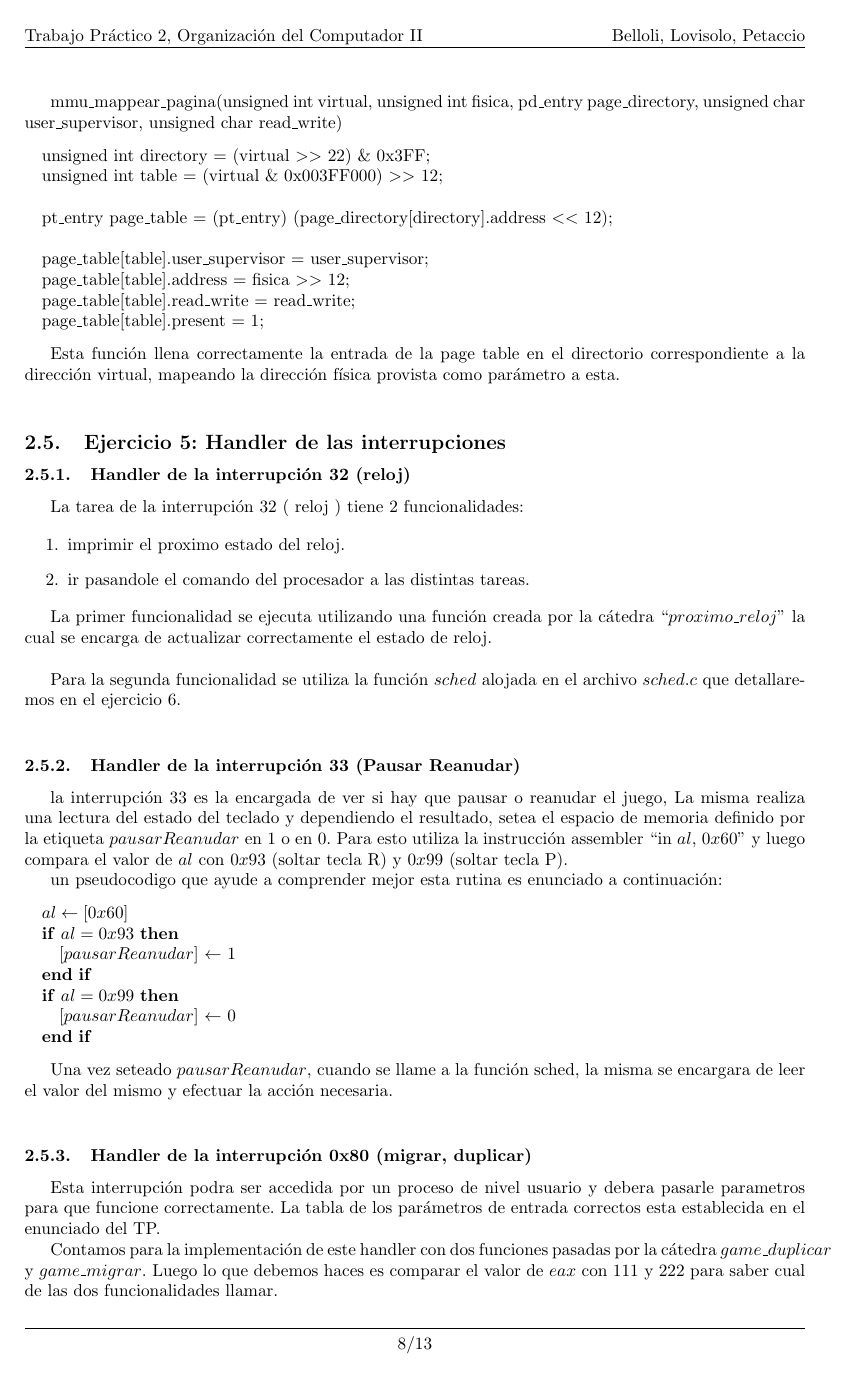
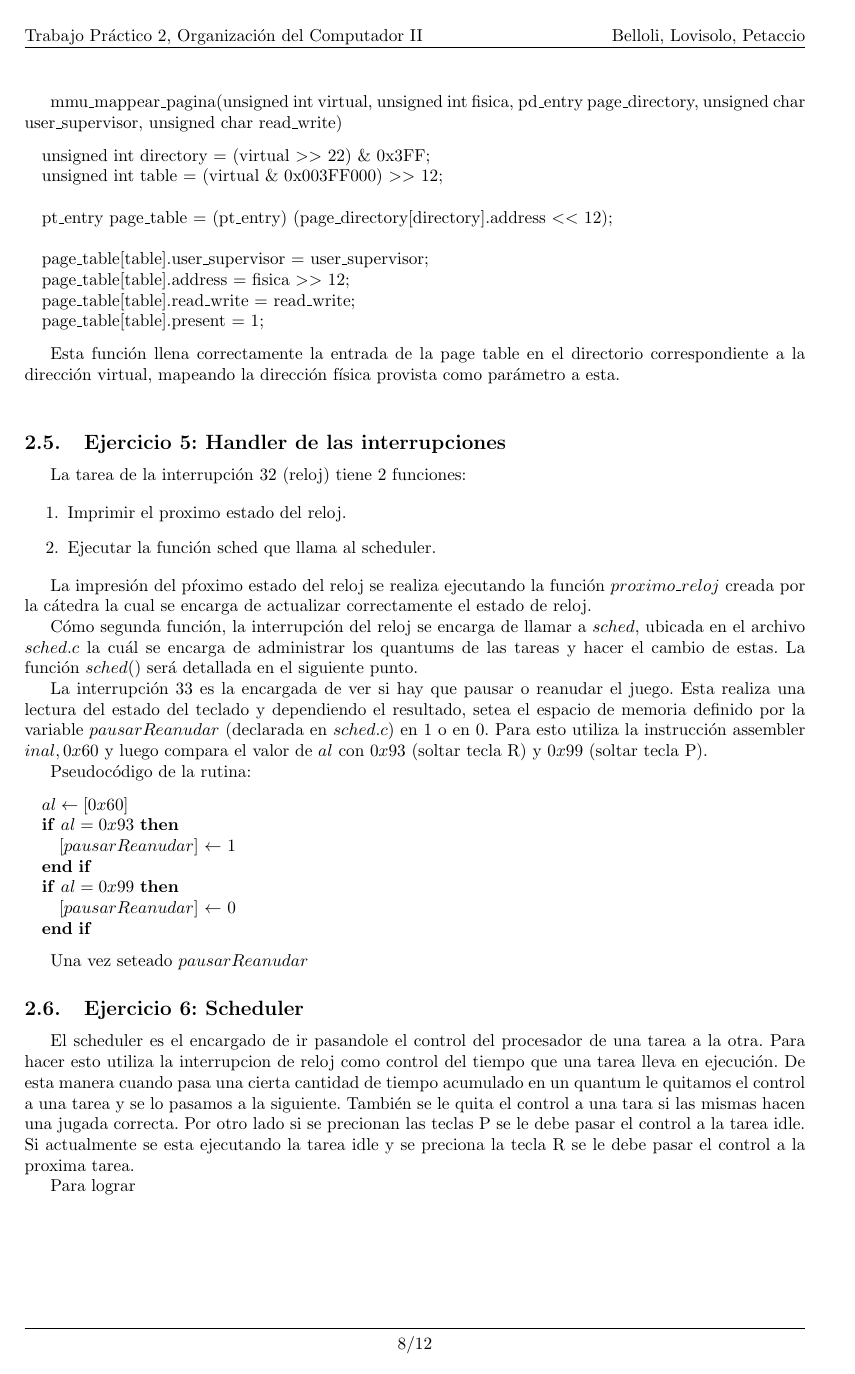
Before and after one commit to LeandroLovisolo/Orga2-TP3, a LaTeX document (informe/informe.tex): page 8 of 13 before the commit and page 8 of 12 after it. Compiled offline with pdfLaTeX.

Commit message:
Cambios variados en el informe

```diff
--- a/informe/informe.tex
+++ b/informe/informe.tex
@@ -352,23 +352,22 @@ mmu\_mappear\_pagina(unsigned int virtual, unsigned int fisica, pd\_entry\* page
 Esta función llena correctamente la entrada de la page table en el directorio correspondiente a la dirección virtual, mapeando la dirección física provista como parámetro a esta.\\
 
 \subsection{Ejercicio 5: Handler de las interrupciones}
-\subsubsection{Handler de la interrupción 32 (reloj)}
-La tarea de la interrupción $32$ ( reloj ) tiene 2 funcionalidades:
+
+La tarea de la interrupción $32$ (reloj) tiene 2 funciones:
 
 \begin{enumerate}
- \item imprimir el proximo estado del reloj.
- \item ir pasandole el comando del procesador a las distintas tareas.
+ \item Imprimir el proximo estado del reloj.
+ \item Ejecutar la función sched que llama al scheduler.
 \end{enumerate}
 
-La primer funcionalidad se ejecuta utilizando una función creada por la cátedra ``$proximo\_reloj$'' la cual se encarga de actualizar correctamente el estado de reloj. \\
+La impresión del pŕoximo estado del reloj se realiza ejecutando la función $proximo\_reloj$ creada por la cátedra  la cual se encarga de actualizar correctamente el estado de reloj.
 
-Para la segunda funcionalidad se utiliza la función $sched$ alojada en el archivo $sched.c$ que detallaremos en el ejercicio 6. \\
+Cómo segunda función, la interrupción del reloj se encarga de llamar a $sched$, ubicada en el archivo $sched.c$ la cuál se encarga de administrar los quantums de las tareas y hacer el cambio de estas. La función $sched()$ será detallada en el siguiente punto.
 
-\subsubsection{Handler de la interrupción 33 (Pausar Reanudar)}
-la interrupción $33$ es la encargada de ver si hay que pausar o reanudar el juego, La misma realiza una lectura del estado del teclado y dependiendo el resultado, setea el espacio de memoria definido por la etiqueta $pausarReanudar$ en $1$ o en $0$.
-Para esto utiliza la instrucción assembler ``in $al$, $0x60$'' y luego compara el valor de $al$ con $0x93$ (soltar tecla R) y $0x99$ (soltar tecla P).
+La interrupción $33$ es la encargada de ver si hay que pausar o reanudar el juego. Esta realiza una lectura del estado del teclado y dependiendo el resultado, setea el espacio de memoria definido por la variable  $pausarReanudar$ (declarada en $sched.c$) en $1$ o en $0$.
+Para esto utiliza la instrucción assembler \textbf{$in al, 0x60$} y luego compara el valor de $al$ con $0x93$ (soltar tecla R) y $0x99$ (soltar tecla P).
 
-un pseudocodigo que ayude a comprender mejor esta rutina es enunciado a continuación:
+Pseudocódigo de la rutina:
 
 \begin{pseudocodigo}
   \STATE $al \leftarrow [0x60]$
@@ -380,14 +379,4 @@ un pseudocodigo que ayude a comprender mejor esta rutina es enunciado a continua
   \ENDIF
 \end{pseudocodigo}
 
-Una vez seteado $pausarReanudar$, cuando se llame a la función sched, la misma se encargara de leer el valor del mismo y efectuar la acción necesaria.\\
-
-\subsubsection{Handler de la interrupción 0x80 (migrar, duplicar) }
-
-Esta interrupción podra ser accedida por un proceso de nivel usuario y debera pasarle parametros para que funcione correctamente. La tabla de los parámetros de entrada correctos esta establecida en el enunciado del TP.
-
-Contamos para la implementación de este handler con dos funciones pasadas por la cátedra $game\_duplicar$ y $game\_migrar$. Luego lo que debemos haces es comparar el valor de $eax$ con $111$ y $222$ para saber cual de las dos funcionalidades llamar.
-
-Teniendo en cuenta que no se pasa por parametro cual es la tarea que llamo a la interrupción, la misma debe obtenerse a traves de la función tarea\_actual.
-
-Además si el valor de $eax$ no es valido se pasa directamente a la tarea siguiente haciendo que la actual pierda su turno.
+Una vez seteado $pausarReanudar$
@@ -410,6 +383,9 @@ Nuevamente presentaremos un pseudocódigo del handler para que sea más facil de
 
 
+\subsection{Ejercicio 6: Scheduler}
 
-\subsubsection{Handler de la interrupción 0x90 (iniciar terminar) }
+El scheduler es el encargado de ir pasandole el control del procesador de una tarea a la otra. Para hacer esto utiliza la interrupcion de reloj como control del tiempo que una tarea lleva en ejecución. De esta manera cuando pasa una cierta cantidad de tiempo acumulado en un quantum le quitamos el control a una tarea y se lo pasamos a la siguiente. También se le quita el control a una tara si las mismas hacen una jugada correcta.
+Por otro lado si se precionan las teclas P se le debe pasar el control a la tarea idle. Si actualmente se esta ejecutando la tarea idle y se preciona la tecla R se le debe pasar el control a la proxima tarea.
 
+Para lograr
 
```
Also changed, not shown: informe/informe.tex (36 more changed lines).
